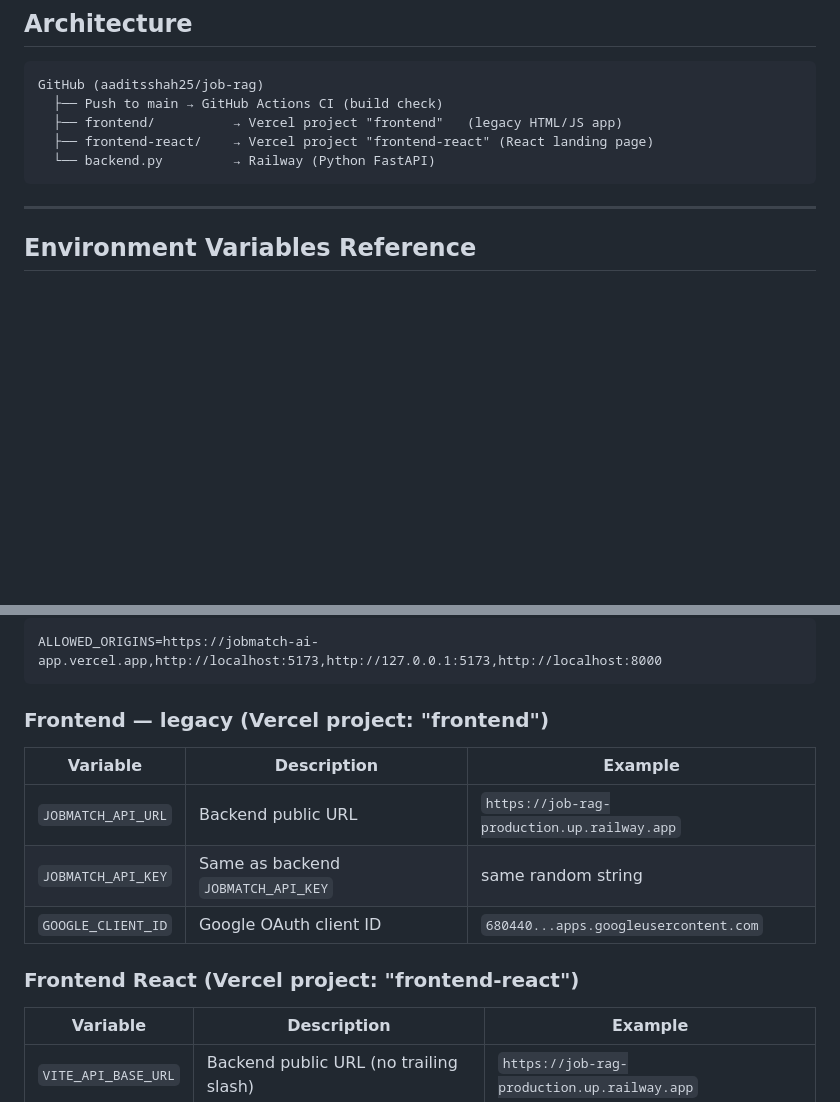
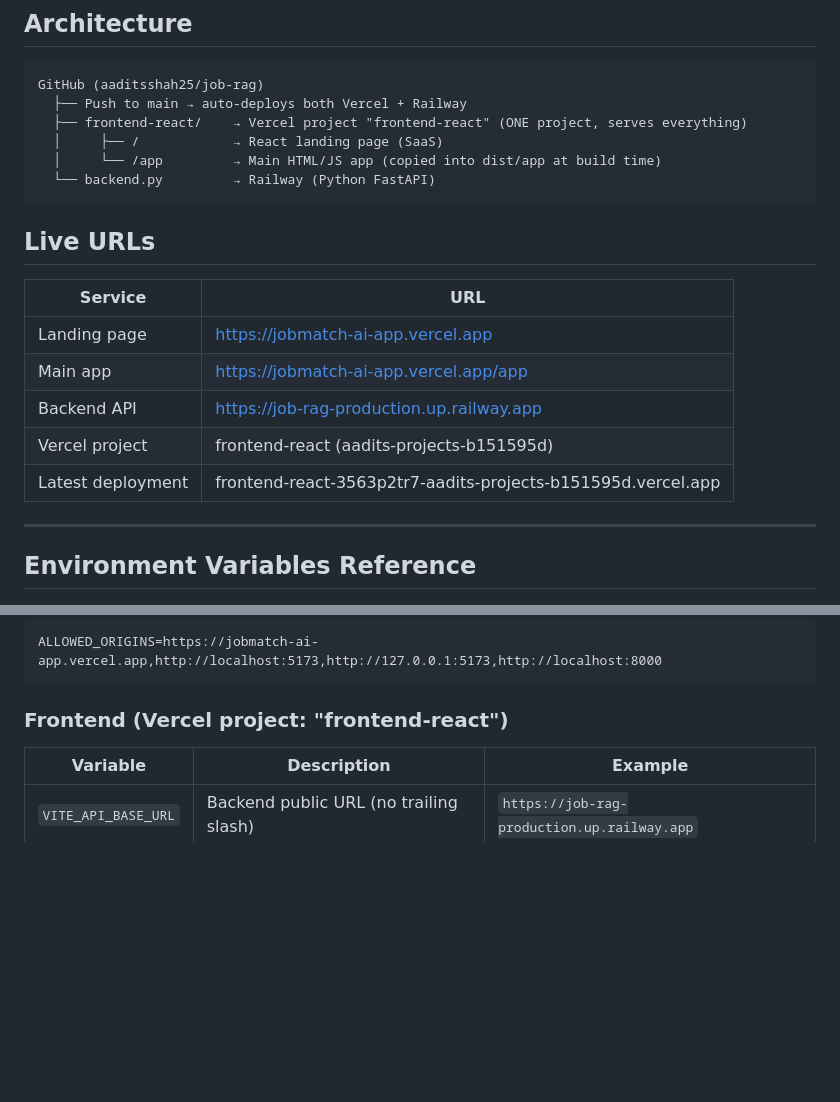
Before and after one commit to aaditsshah25/job-rag, a Markdown page: DEPLOYMENT.md, 2 parts joined by grey strips. Rendered like a GitHub page; blank space fills up the shorter version.

Commit message:
docs: update deployment architecture — single Vercel project

````diff
--- a/DEPLOYMENT.md
+++ b/DEPLOYMENT.md
@@ -4,11 +4,22 @@
 
 ```
 GitHub (aaditsshah25/job-rag)
-  ├── Push to main → GitHub Actions CI (build check)
-  ├── frontend/          → Vercel project "frontend"   (legacy HTML/JS app)
-  ├── frontend-react/    → Vercel project "frontend-react" (React landing page)
+  ├── Push to main → auto-deploys both Vercel + Railway
+  ├── frontend-react/    → Vercel project "frontend-react" (ONE project, serves everything)
+  │     ├── /            → React landing page (SaaS)
+  │     └── /app         → Main HTML/JS app (copied into dist/app at build time)
   └── backend.py         → Railway (Python FastAPI)
 ```
+
+## Live URLs
+
+| Service | URL |
+|---|---|
+| Landing page | https://jobmatch-ai-app.vercel.app |
+| Main app | https://jobmatch-ai-app.vercel.app/app |
+| Backend API | https://job-rag-production.up.railway.app |
+| Vercel project | frontend-react (aadits-projects-b151595d) |
+| Latest deployment | frontend-react-3563p2tr7-aadits-projects-b151595d.vercel.app |
 
 ---
 
@@ -32,14 +43,7 @@ GitHub (aaditsshah25/job-rag)
 ALLOWED_ORIGINS=https://jobmatch-ai-app.vercel.app,http://localhost:5173,http://127.0.0.1:5173,http://localhost:8000
 ```
 
-### Frontend — legacy (Vercel project: "frontend")
-| Variable | Description | Example |
-|---|---|---|
-| `JOBMATCH_API_URL` | Backend public URL | `https://job-rag-production.up.railway.app` |
-| `JOBMATCH_API_KEY` | Same as backend `JOBMATCH_API_KEY` | same random string |
-| `GOOGLE_CLIENT_ID` | Google OAuth client ID | `680440...apps.googleusercontent.com` |
-
-### Frontend React (Vercel project: "frontend-react")
+### Frontend (Vercel project: "frontend-react")
 | Variable | Description | Example |
 |---|---|---|
 | `VITE_API_BASE_URL` | Backend public URL (no trailing slash) | `https://job-rag-production.up.railway.app` |
````
